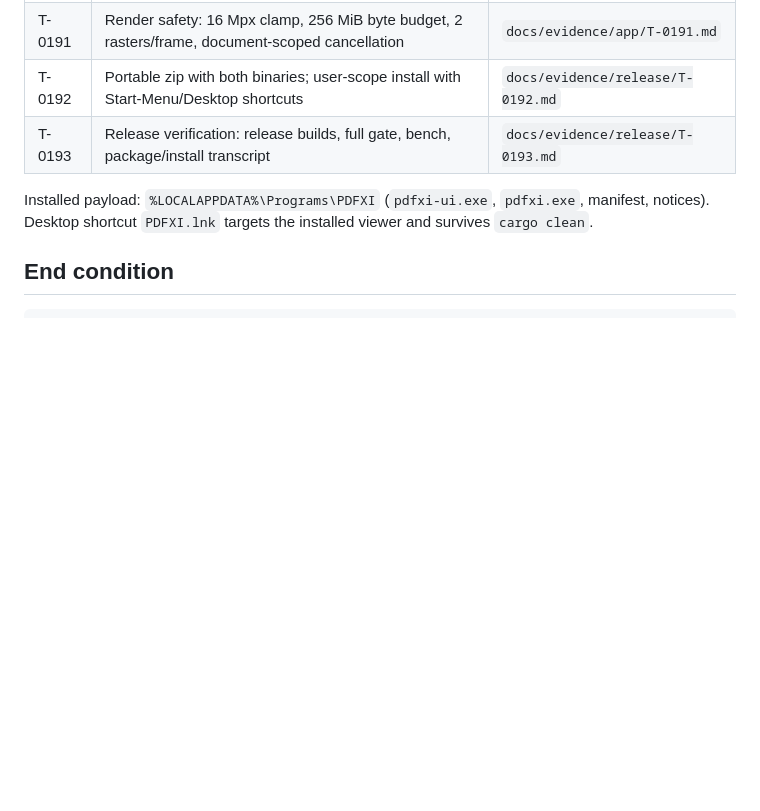
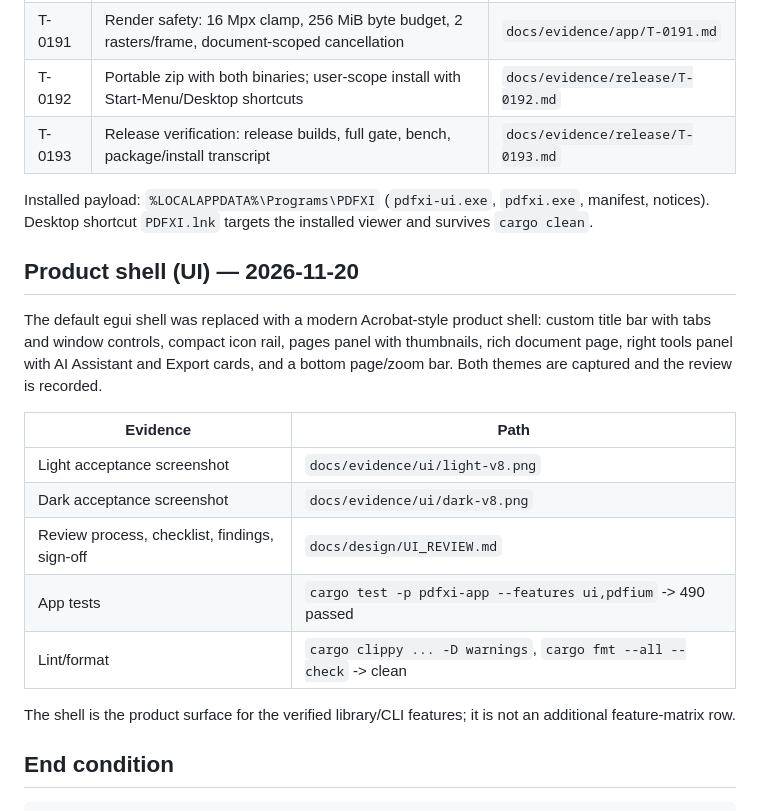
Before and after one commit to chucky747/pdfxi, a Markdown page: docs/evidence/ACCEPTANCE.md, the part around the change. Drawn GitHub-style; blank space fills up the shorter version.

````diff
--- a/docs/evidence/ACCEPTANCE.md
+++ b/docs/evidence/ACCEPTANCE.md
@@ -33,6 +33,25 @@ Installed payload: `%LOCALAPPDATA%\Programs\PDFXI` (`pdfxi-ui.exe`,
 `pdfxi.exe`, manifest, notices). Desktop shortcut `PDFXI.lnk` targets the
 installed viewer and survives `cargo clean`.
 
+## Product shell (UI) — 2026-11-20
+
+The default egui shell was replaced with a modern Acrobat-style product shell:
+custom title bar with tabs and window controls, compact icon rail, pages panel
+with thumbnails, rich document page, right tools panel with AI Assistant and
+Export cards, and a bottom page/zoom bar. Both themes are captured and the
+review is recorded.
+
+| Evidence | Path |
+|---|---|
+| Light acceptance screenshot | `docs/evidence/ui/light-v8.png` |
+| Dark acceptance screenshot | `docs/evidence/ui/dark-v8.png` |
+| Review process, checklist, findings, sign-off | `docs/design/UI_REVIEW.md` |
+| App tests | `cargo test -p pdfxi-app --features ui,pdfium` -> 490 passed |
+| Lint/format | `cargo clippy ... -D warnings`, `cargo fmt --all --check` -> clean |
+
+The shell is the product surface for the verified library/CLI features; it is
+not an additional feature-matrix row.
+
 ## End condition
 
 ```text
````
Also changed, not shown: README.md (+13 -0 lines), docs/design/UI_REVIEW.md (added, +97 -0 lines), docs/evidence/ui/dark-v8.png (added), docs/evidence/ui/light-v8.png (added), 5 other files.
